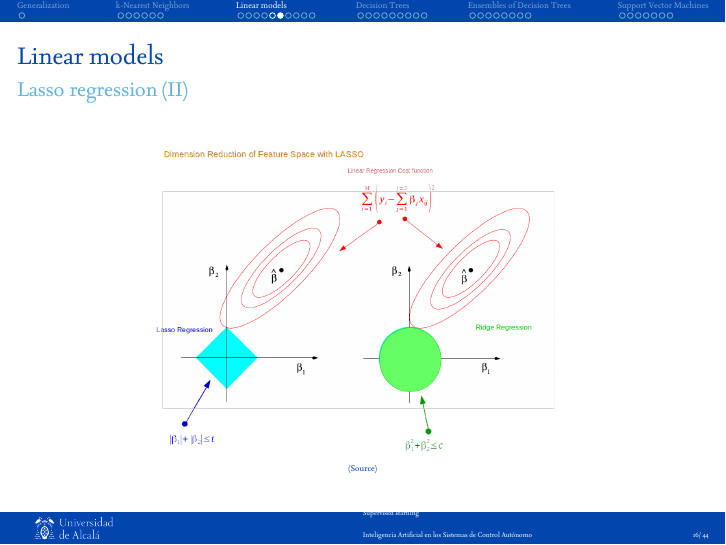
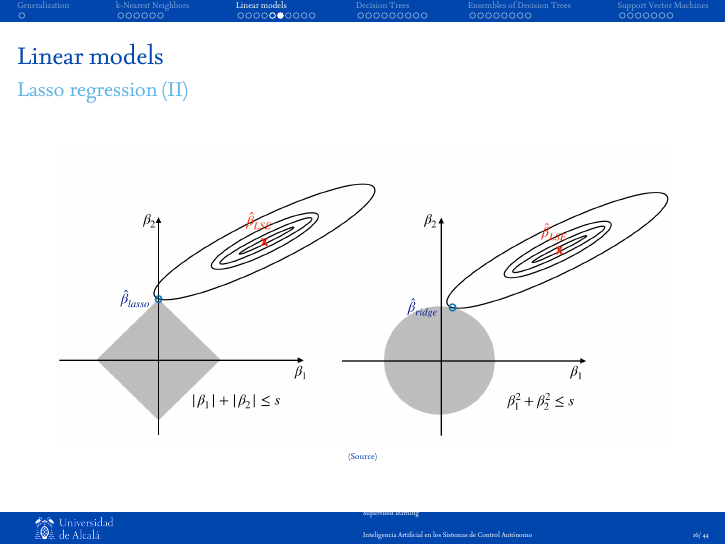
Before and after one commit to dfbarrero/dataCourse, LaTeX slides (supervised/supervised.tex): page 16 of 44. The pictures show the PDF file supervised/supervised-mcyte.pdf that the author committed with the source.

Commit message:
Lasso-Ridge figure enhanced

```diff
--- a/supervised/supervised.tex
+++ b/supervised/supervised.tex
@@ -442,8 +442,11 @@
 \end{frame}
 
 \begin{frame}{Linear models}{Lasso regression (II)}
-    \centering \includegraphics[width=0.7\linewidth]{figs/lasso-ridge.png}\\
-    \tiny{\href{https://towardsdatascience.com/ridge-and-lasso-regression-a-complete-guide-with-python-scikit-learn-e20e34bcbf0b}{(Source)}}
+    \centering \includegraphics[width=\linewidth]{figs/lasso-ridge.png}\\
+    \tiny{\href{https://scientistcafe.com/ids/variable-selection-property-of-the-lasso}{(Source)}}
+
+    % Buena explicación en
+    % https://towardsdatascience.com/ridge-and-lasso-regression-a-complete-guide-with-python-scikit-learn-e20e34bcbf0b/
 \end{frame}
 
 \subsection{ElasticNet}
```
Also changed, not shown: supervised/Makefile, supervised/figs/lasso-ridge.png, supervised/supervised-mcyte.pdf, supervised/supervised-muii.pdf (deleted), supervised/supervised.tex (2 more changed lines).
